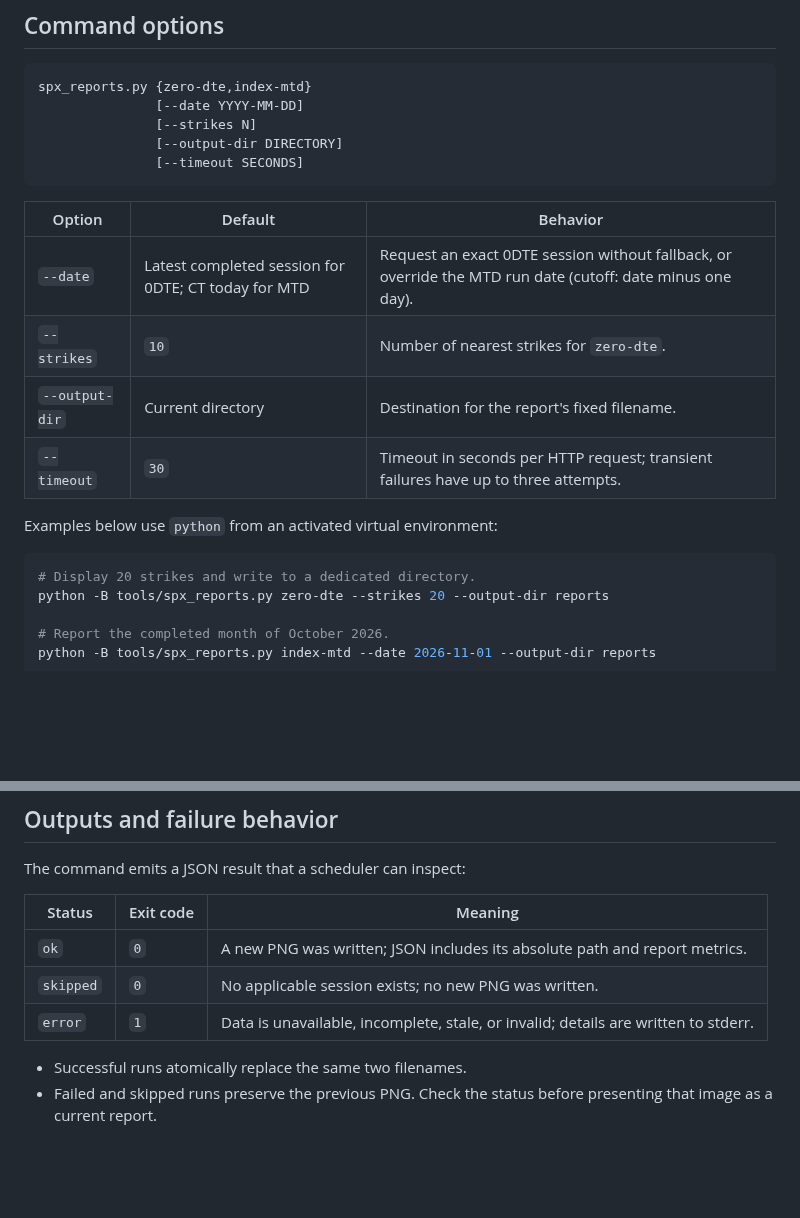
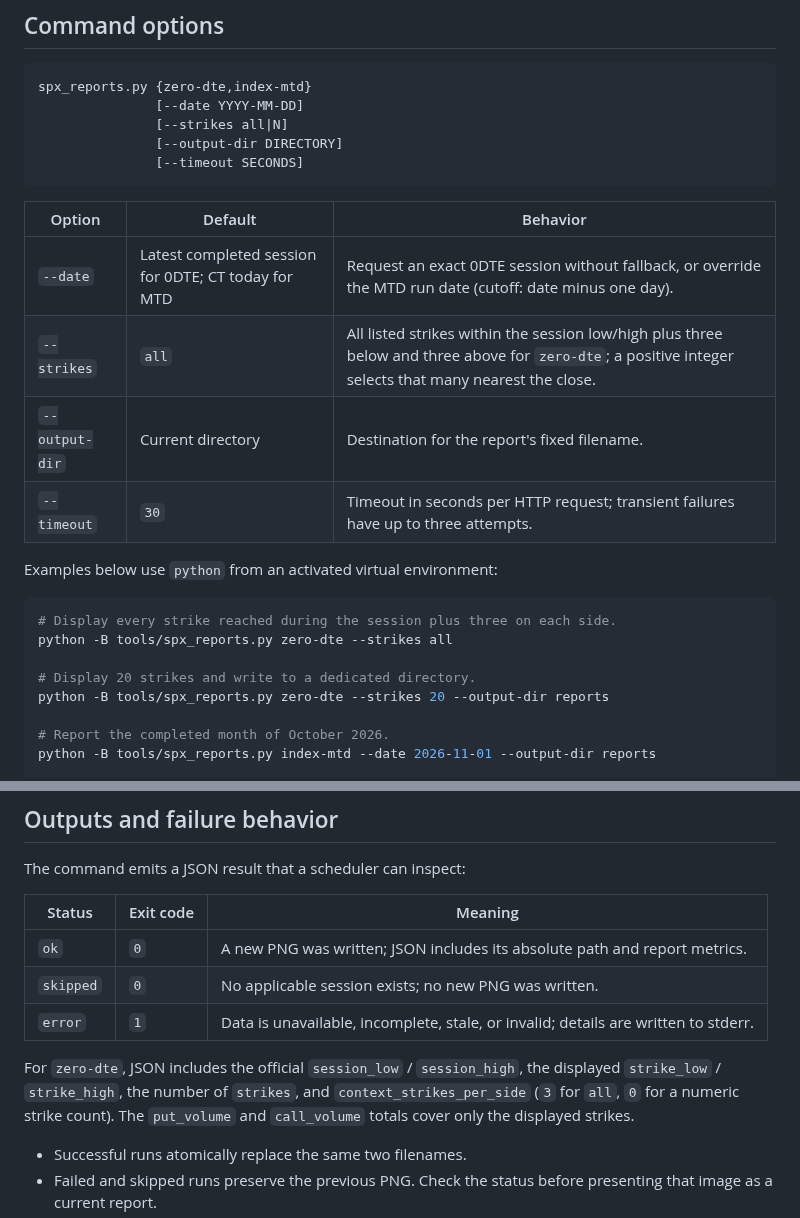
Before and after one commit to ycy-ycy/SPX-Auto-Reports, a Markdown page: README.md, 2 parts joined by grey strips. GitHub-like rendering; blank space fills up the shorter version.

````diff
--- a/README.md
+++ b/README.md
@@ -127,7 +140,7 @@ The resulting PNGs are written to the current working directory. Use
 ```text
 spx_reports.py {zero-dte,index-mtd}
                [--date YYYY-MM-DD]
-               [--strikes N]
+               [--strikes all|N]
                [--output-dir DIRECTORY]
                [--timeout SECONDS]
 ```
@@ -135,13 +148,16 @@ spx_reports.py {zero-dte,index-mtd}
 | Option | Default | Behavior |
 | --- | --- | --- |
 | `--date` | Latest completed session for 0DTE; CT today for MTD | Request an exact 0DTE session without fallback, or override the MTD run date (cutoff: date minus one day). |
-| `--strikes` | `10` | Number of nearest strikes for `zero-dte`. |
+| `--strikes` | `all` | All listed strikes within the session low/high plus three below and three above for `zero-dte`; a positive integer selects that many nearest the close. |
 | `--output-dir` | Current directory | Destination for the report's fixed filename. |
 | `--timeout` | `30` | Timeout in seconds per HTTP request; transient failures have up to three attempts. |
 
 Examples below use `python` from an activated virtual environment:
 
 ```sh
+# Display every strike reached during the session plus three on each side.
+python -B tools/spx_reports.py zero-dte --strikes all
+
 # Display 20 strikes and write to a dedicated directory.
 python -B tools/spx_reports.py zero-dte --strikes 20 --output-dir reports
 
@@ -184,6 +200,11 @@ The command emits a JSON result that a scheduler can inspect:
 | `ok` | `0` | A new PNG was written; JSON includes its absolute path and report metrics. |
 | `skipped` | `0` | No applicable session exists; no new PNG was written. |
 | `error` | `1` | Data is unavailable, incomplete, stale, or invalid; details are written to stderr. |
+
+For `zero-dte`, JSON includes the official `session_low` / `session_high`,
+the displayed `strike_low` / `strike_high`, the number of `strikes`, and
+`context_strikes_per_side` (`3` for `all`, `0` for a numeric strike count).
+The `put_volume` and `call_volume` totals cover only the displayed strikes.
 
 - Successful runs atomically replace the same two filenames.
 - Failed and skipped runs preserve the previous PNG. Check the status before
````
Also changed, not shown: other parts of README.md (+23 -7 lines), docs/images/spx-0dte-2026-10-15.png (added), 4 other files.
